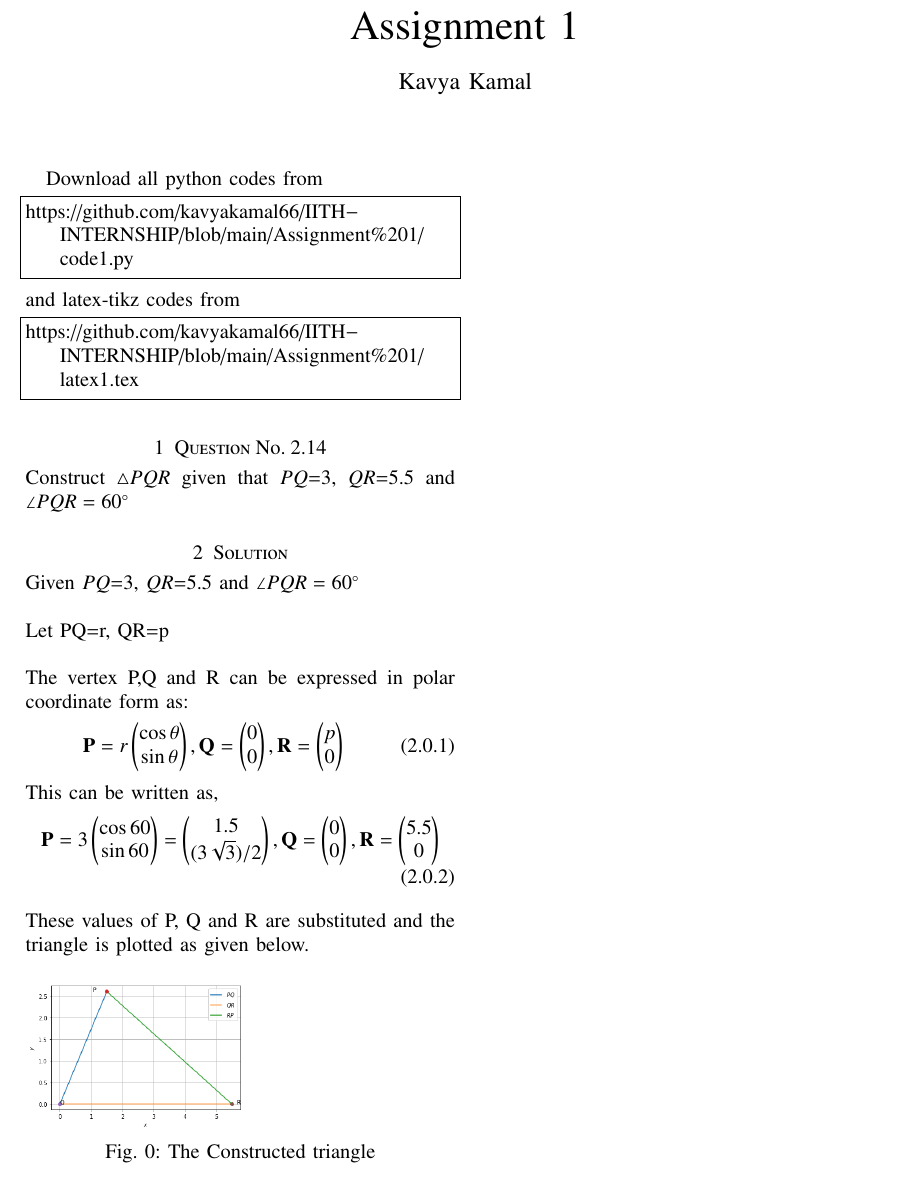
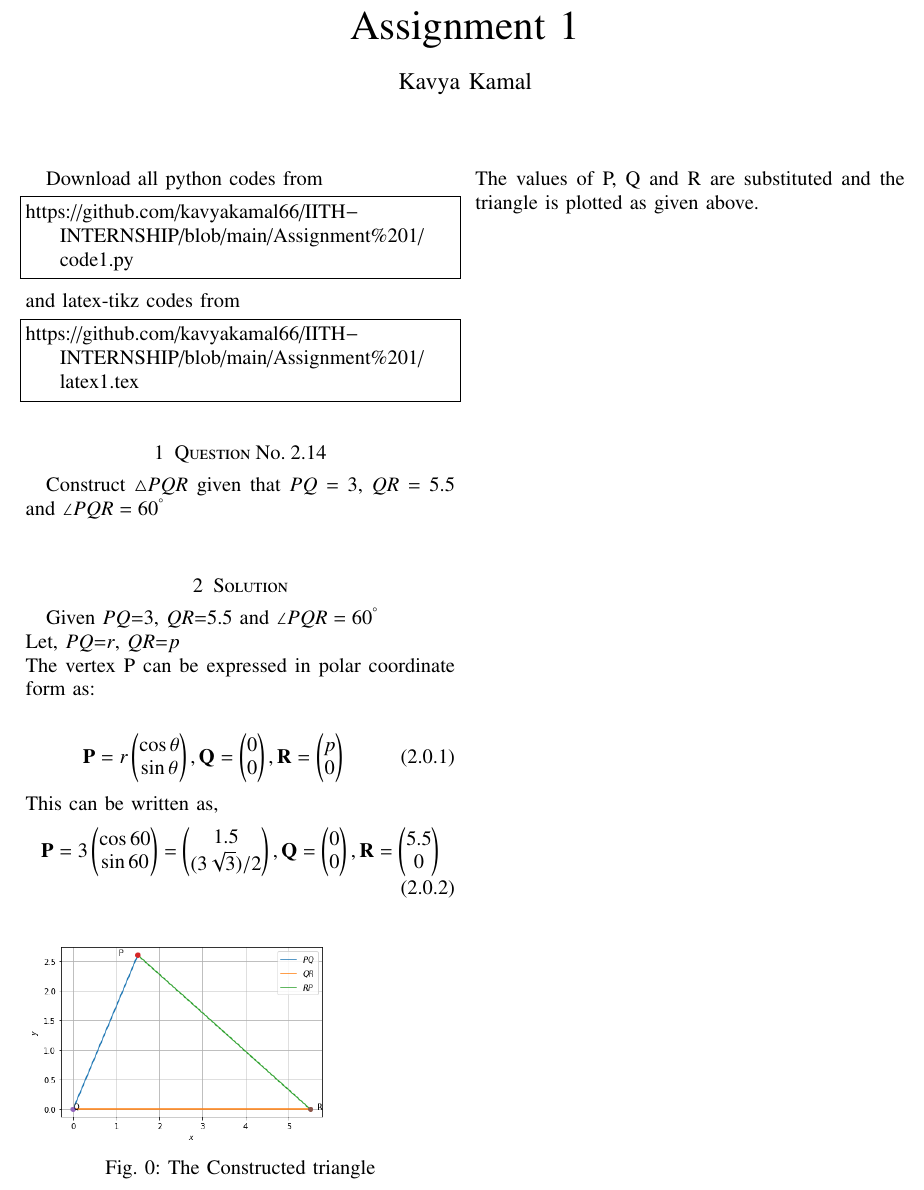
Before and after one commit to kavyakamal66/IITH-INTERNSHIP, a LaTeX problem sheet (Assignment 1/latex1.tex): part of the page, cut so that both start at the same text. Compiled offline with pdfLaTeX.

Commit message:
Update latex1.tex

```diff
--- a/Assignment 1/latex1.tex
+++ b/Assignment 1/latex1.tex
@@ -138,28 +140,26 @@ and latex-tikz codes from
 \begin{lstlisting}
 https://github.com/kavyakamal66/IITH-INTERNSHIP/blob/main/Assignment%201/latex1.tex
 \end{lstlisting}
-%
-\section{Question No. 2.14}
-\noindent Construct $\triangle PQR$  given that $PQ$=3, $QR$=5.5 and $\angle PQR=60^{\circ}$
+\section{Question No. 2.14}\\
+Construct $\triangle PQR$  given that $PQ= 3$, $QR=5.5$ and $\angle PQR=60^{\degree}$ \\
 %
 \section{Solution}
-\noindent Given $PQ$=3, $QR$=5.5 and $\angle PQR=60^{\circ}$\\
-\\*
-Let PQ=r, QR=p\\
-\\*
-The vertex P,Q and R can be expressed in polar coordinate form as:
+Given $PQ$=3, $QR$=5.5 and  $\angle PQR=60^{\degree}$ \\
+ Let, $PQ$=$r$, $QR$=$p$\\
+ The vertex P can be expressed in polar coordinate form as:\\
 \begin{align}
 \vec{P} = r\myvec{\cos\theta\\ \sin\theta}, \vec{Q} = \myvec{0\\0}, \vec{R} = \myvec{p\\0}
 \end{align}
 This can be written as,
 \begin{align}
 \vec{P} = 3\myvec{\cos60\\ \sin60} = \myvec{1.5\\(3\sqrt3)/2},  \vec{Q} = \myvec{0\\0},  \vec{R} = \myvec{5.5\\0}
-\end{align}\\*
-These values of P, Q and R are substituted and the triangle is plotted as given below.
-\begin{figure}[hbt!]
-         \includegraphics[width=4.5cm]{figure1.png}
+\end{align}
+\begin{figure}[!h]
+         \includegraphics[width= 0.7\columnwidth]{figure1.png}
          \caption{The Constructed triangle}
          \label{Figure}
 \end{figure}
+\\
+The values of P, Q and R are substituted and the triangle is plotted as given above.\\
 
 \end{document}
```
Also changed, not shown: Assignment 1/latex1.tex (8 more changed lines).
